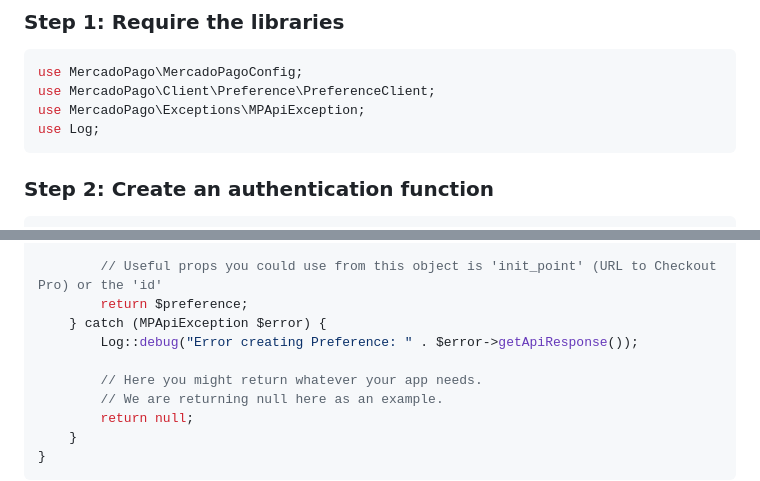
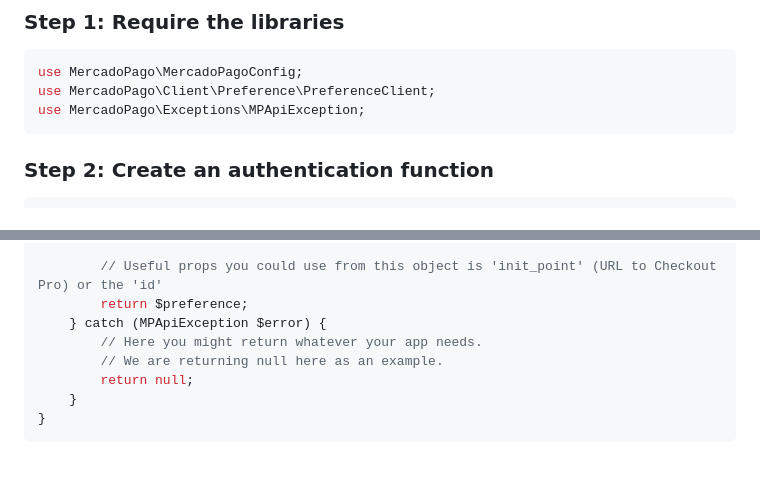
Before and after one commit to mercadopago/sdk-php, a Markdown page: README.md, 2 parts joined by grey strips. Drawn GitHub-style; blank space fills up the shorter version.

Commit message:
Removed Log::debug from README.md examples

````diff
--- a/README.md
+++ b/README.md
@@ -154,7 +154,6 @@ try{
 use MercadoPago\MercadoPagoConfig;
 use MercadoPago\Client\Preference\PreferenceClient;
 use MercadoPago\Exceptions\MPApiException;
-use Log;
 ```
 
 ### Step 2: Create an authentication function
@@ -253,8 +252,6 @@ public function createPaymentPreference(): ?Preference
         // Useful props you could use from this object is 'init_point' (URL to Checkout Pro) or the 'id'
         return $preference;
     } catch (MPApiException $error) {
-        Log::debug("Error creating Preference: " . $error->getApiResponse());
-
         // Here you might return whatever your app needs.
         // We are returning null here as an example.
         return null;
````
